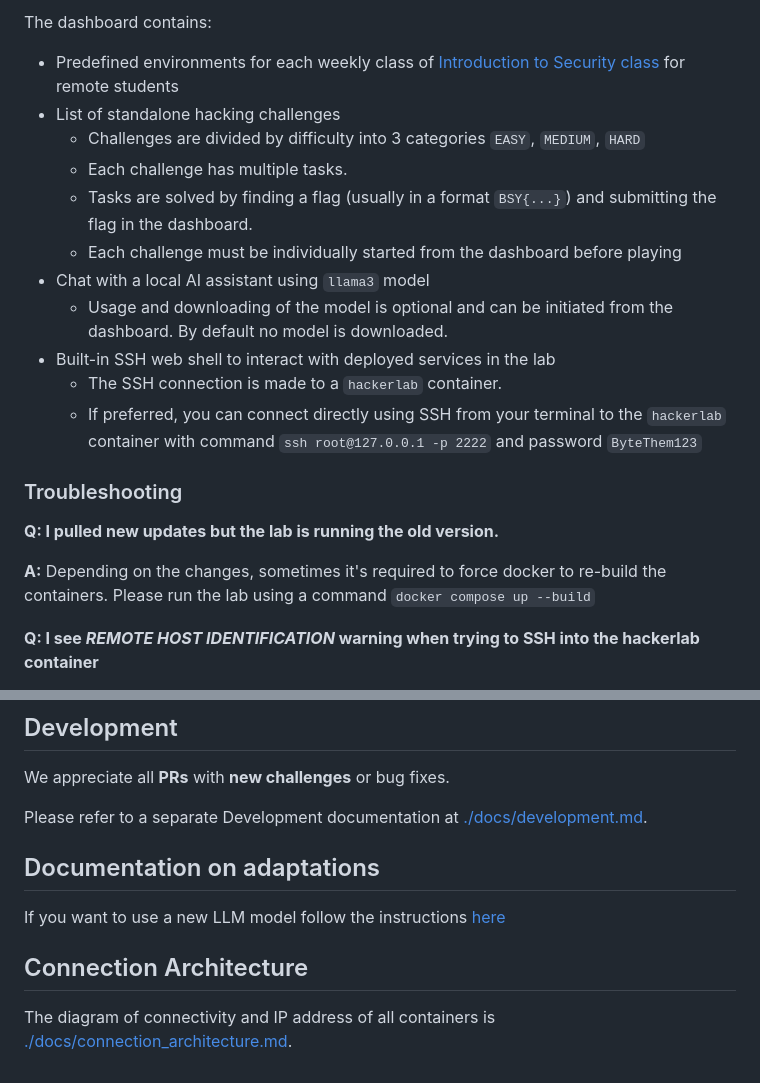
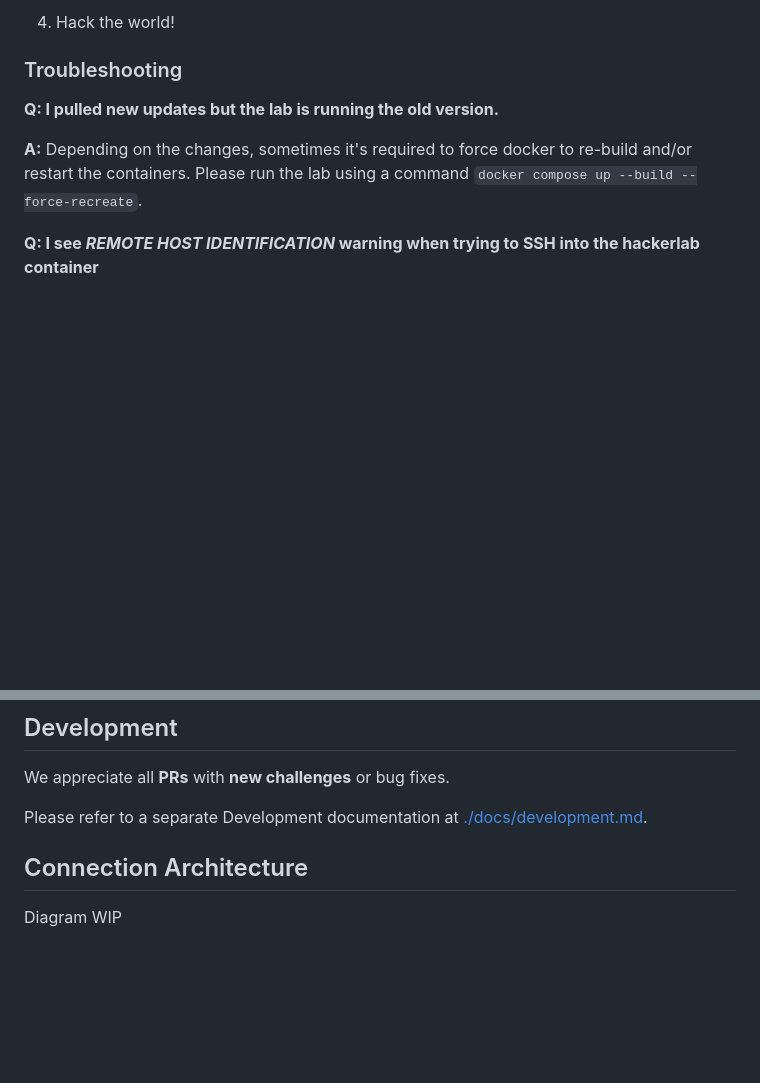
Before and after one commit to stratosphereips/stratocyberlab, a Markdown page: README.md, 2 parts joined by grey strips. Rendered like a GitHub page; blank space fills up the shorter version.

Commit message:
update documentation

```diff
--- a/README.md
+++ b/README.md
@@ -57,25 +59,11 @@ After the lab bootstraps, navigate in your browser to [http://127.0.0.1/](http:/
 
-The dashboard contains:
-* Predefined environments for each weekly class of [Introduction to Security class](https://cybersecurity.bsy.fel.cvut.cz/) for remote students
-* List of standalone hacking challenges
-    * Challenges are divided by difficulty into 3 categories `EASY`, `MEDIUM`, `HARD`
-    * Each challenge has multiple tasks.
-    * Tasks are solved by finding a flag (usually in a format `BSY{...}`) and submitting the flag in the dashboard.
-    * Each challenge must be individually started from the dashboard before playing
-* Chat with a local AI assistant using `llama3` model
-    * Usage and downloading of the model is optional and can be initiated from the dashboard. By default no model is downloaded.
-* Built-in SSH web shell to interact with deployed services in the lab
-    * The SSH connection is made to a `hackerlab` container.
-    * If preferred, you can connect directly using SSH from your terminal to the `hackerlab` container with command
-`ssh root@127.0.0.1 -p 2222` and password `ByteThem123`
-
+4. Hack the world!
 
 ### Troubleshooting
 
 **Q: I pulled new updates but the lab is running the old version.**
 
-**A:** Depending on the changes, sometimes it's required to force docker to re-build the containers. Please run the lab using a command `docker compose up --build`
-
+**A:** Depending on the changes, sometimes it's required to force docker to re-build and/or restart the containers. Please run the lab using a command `docker compose up --build --force-recreate`.
 
 **Q: I see _REMOTE HOST IDENTIFICATION_ warning when trying to SSH into the hackerlab container**
 
@@ -95,11 +83,6 @@ We appreciate all **PRs** with **new challenges** or bug fixes.
 
 Please refer to a separate Development documentation at [./docs/development.md](./docs/development.md).
 
-
-## Documentation on adaptations
-
-If you want to use a new LLM model follow the instructions [here](https://github.com/stratosphereips/stratocyberlab/blob/main/docs/add-new-llm-model.md)
-
 ## Connection Architecture
 
-The diagram of connectivity and IP address of all containers is [./docs/connection_architecture.md](./docs/connection_architecture.md).
+Diagram WIP
```
Also changed, not shown: other parts of README.md (+16 -14 lines), docs/add-new-llm-model.md (deleted, +0 -23 lines), docs/connection_architecture.md (deleted, +0 -5 lines).
